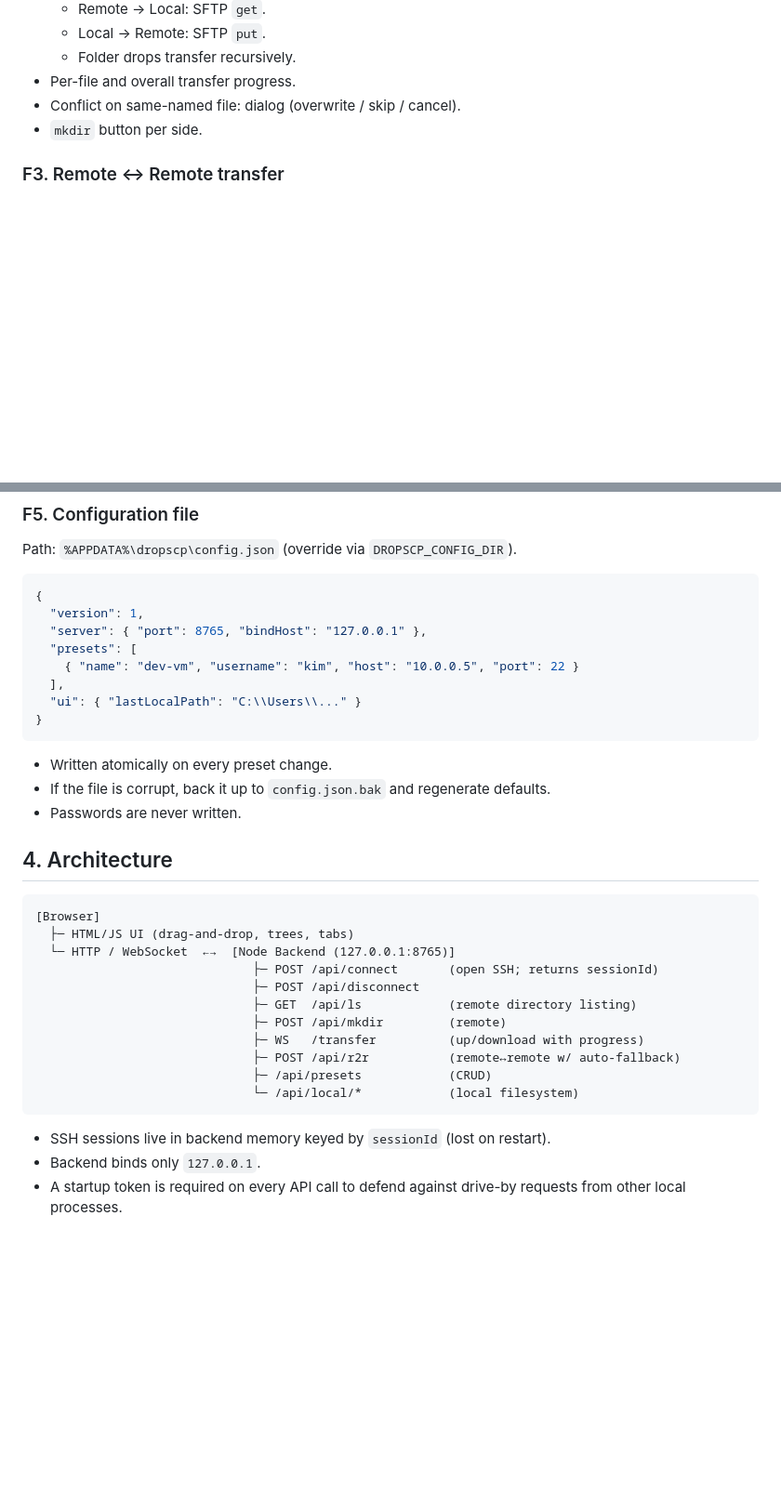
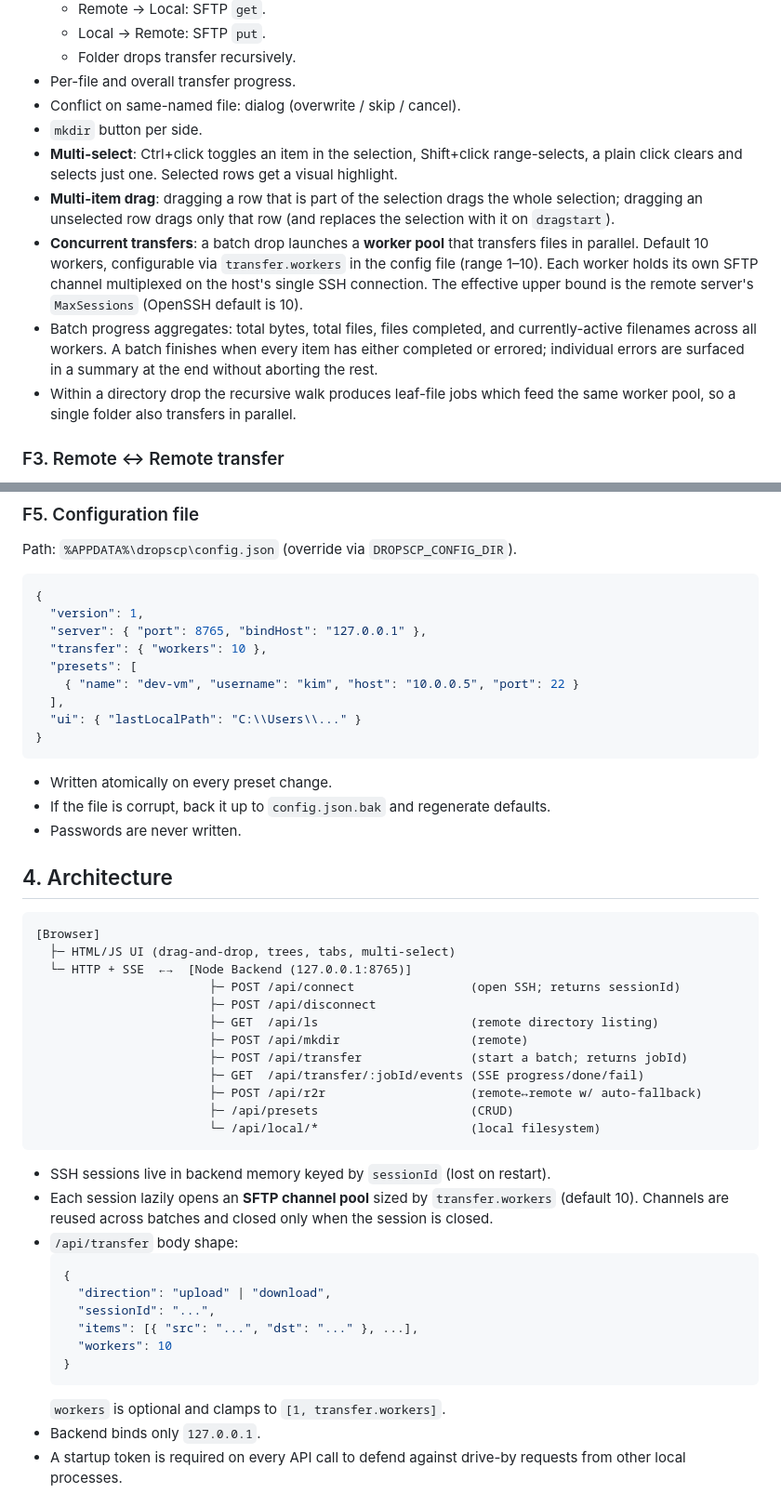
Before and after one commit to tot0rokr/dropscp, a Markdown page: PRD.md, 2 parts joined by grey strips. Shown at 93% size. GitHub-like rendering; blank space fills up the shorter version.

Commit message:
PRD: add multi-select and worker-pool concurrent transfer
Inserted as a new milestone (M5) between drag-and-drop transfer (M3) and
multi-tab (now M6); R2R shifts to M7.

- F2 gains multi-select (Ctrl/Shift+click), multi-item drag, and a
  worker-pool of up to 10 parallel SFTP channels per session
- Architecture: /api/transfer body now takes items[] and an optional
  workers cap; corrected progress transport from WS to SSE to match the
  M3 implementation
- Config: new transfer.workers field (default 10, range 1-10)
- Out-of-scope note rewritten: within-batch order is FIFO across workers,
  no priorities or pause/reorder

Co-author trailer dropped from this commit onward.

````diff
--- a/PRD.md
+++ b/PRD.md
@@ -44,6 +44,24 @@
 - Per-file and overall transfer progress.
 - Conflict on same-named file: dialog (overwrite / skip / cancel).
 - `mkdir` button per side.
+- **Multi-select**: Ctrl+click toggles an item in the selection, Shift+click
+  range-selects, a plain click clears and selects just one. Selected rows
+  get a visual highlight.
+- **Multi-item drag**: dragging a row that is part of the selection drags
+  the whole selection; dragging an unselected row drags only that row
+  (and replaces the selection with it on `dragstart`).
+- **Concurrent transfers**: a batch drop launches a **worker pool** that
+  transfers files in parallel. Default 10 workers, configurable via
+  `transfer.workers` in the config file (range 1–10). Each worker holds its
+  own SFTP channel multiplexed on the host's single SSH connection. The
+  effective upper bound is the remote server's `MaxSessions` (OpenSSH
+  default is 10).
+- Batch progress aggregates: total bytes, total files, files completed,
+  and currently-active filenames across all workers. A batch finishes when
+  every item has either completed or errored; individual errors are surfaced
+  in a summary at the end without aborting the rest.
+- Within a directory drop the recursive walk produces leaf-file jobs which
+  feed the same worker pool, so a single folder also transfers in parallel.
 
 ### F3. Remote ↔ Remote transfer
 
@@ -70,6 +88,7 @@ Path: `%APPDATA%\dropscp\config.json` (override via `DROPSCP_CONFIG_DIR`).
 {
   "version": 1,
   "server": { "port": 8765, "bindHost": "127.0.0.1" },
+  "transfer": { "workers": 10 },
   "presets": [
     { "name": "dev-vm", "username": "kim", "host": "10.0.0.5", "port": 22 }
   ],
@@ -86,19 +105,33 @@ Path: `%APPDATA%\dropscp\config.json` (override via `DROPSCP_CONFIG_DIR`).
 
 ```
 [Browser]
-  ├─ HTML/JS UI (drag-and-drop, trees, tabs)
-  └─ HTTP / WebSocket  ←→  [Node Backend (127.0.0.1:8765)]
-                              ├─ POST /api/connect       (open SSH; returns sessionId)
-                              ├─ POST /api/disconnect
-                              ├─ GET  /api/ls            (remote directory listing)
-                              ├─ POST /api/mkdir         (remote)
-                              ├─ WS   /transfer          (up/download with progress)
-                              ├─ POST /api/r2r           (remote↔remote w/ auto-fallback)
-                              ├─ /api/presets            (CRUD)
-                              └─ /api/local/*            (local filesystem)
+  ├─ HTML/JS UI (drag-and-drop, trees, tabs, multi-select)
+  └─ HTTP + SSE  ←→  [Node Backend (127.0.0.1:8765)]
+                        ├─ POST /api/connect                (open SSH; returns sessionId)
+                        ├─ POST /api/disconnect
+                        ├─ GET  /api/ls                     (remote directory listing)
+                        ├─ POST /api/mkdir                  (remote)
+                        ├─ POST /api/transfer               (start a batch; returns jobId)
+                        ├─ GET  /api/transfer/:jobId/events (SSE progress/done/fail)
+                        ├─ POST /api/r2r                    (remote↔remote w/ auto-fallback)
+                        ├─ /api/presets                     (CRUD)
+                        └─ /api/local/*                     (local filesystem)
 ```
 
 - SSH sessions live in backend memory keyed by `sessionId` (lost on restart).
+- Each session lazily opens an **SFTP channel pool** sized by
+  `transfer.workers` (default 10). Channels are reused across batches and
+  closed only when the session is closed.
+- `/api/transfer` body shape:
+  ```json
+  {
+    "direction": "upload" | "download",
+    "sessionId": "...",
+    "items": [{ "src": "...", "dst": "..." }, ...],
+    "workers": 10
+  }
+  ```
+  `workers` is optional and clamps to `[1, transfer.workers]`.
 - Backend binds only `127.0.0.1`.
 - A startup token is required on every API call to defend against drive-by
   requests from other local processes.
````
Also changed, not shown: other parts of PRD.md (+5 -3 lines).
